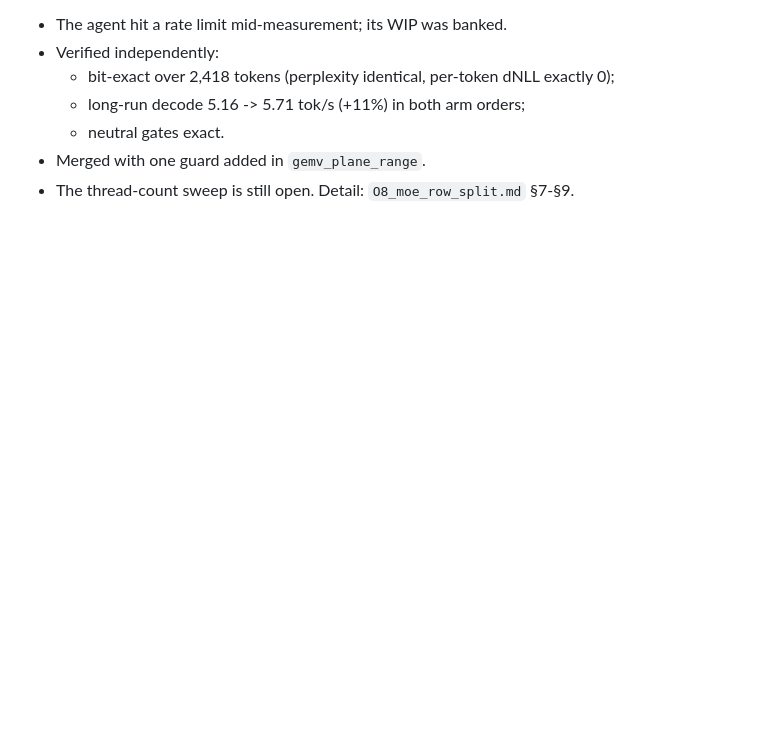
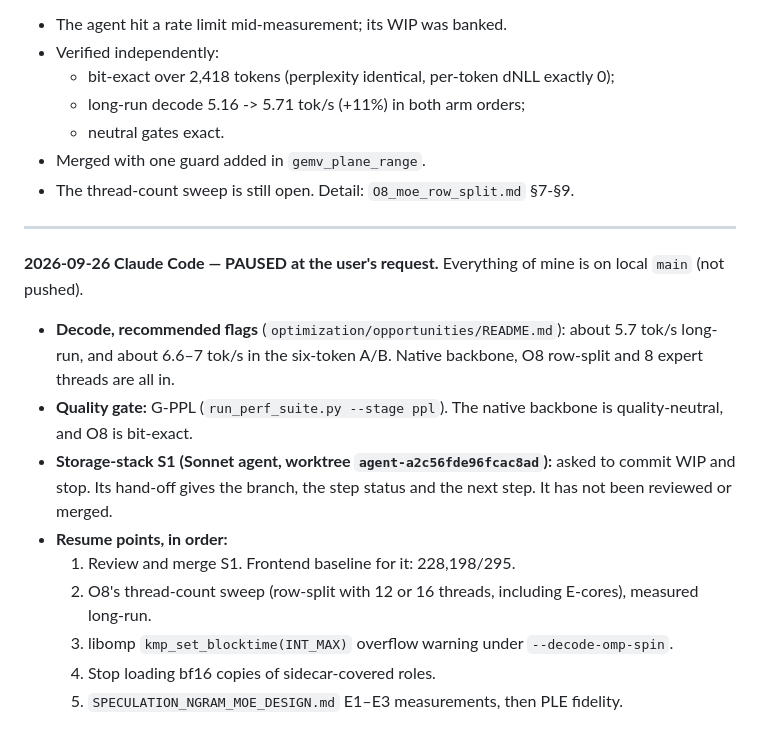
Before and after one commit to CraigHutchinson/Sub0Llm, a Markdown page: docs/ACTIVE_WORK_LOG.md, the part around the change. Rendered like a GitHub page; blank space fills up the shorter version.

Commit message:
active work log: pause point after O8 merge; S1 agent pausing
Co-Authored-By: Claude Opus 5.5 <noreply@anthropic.com>

```diff
--- a/docs/ACTIVE_WORK_LOG.md
+++ b/docs/ACTIVE_WORK_LOG.md
@@ -864,3 +864,20 @@ Neutral gates confirmed exact so far: `sub0_tests` 29,510,661/147 (fingerprints
   - neutral gates exact.
 - Merged with one guard added in `gemv_plane_range`.
 - The thread-count sweep is still open. Detail: `O8_moe_row_split.md` §7-§9.
+
+---
+
+**2026-09-26 Claude Code — PAUSED at the user's request.** Everything of mine is on local `main` (not pushed).
+
+- **Decode, recommended flags** (`optimization/opportunities/README.md`): about 5.7 tok/s long-run, and
+  about 6.6–7 tok/s in the six-token A/B. Native backbone, O8 row-split and 8 expert threads are all in.
+- **Quality gate:** G-PPL (`run_perf_suite.py --stage ppl`). The native backbone is quality-neutral, and O8
+  is bit-exact.
+- **Storage-stack S1 (Sonnet agent, worktree `agent-a2c56fde96fcac8ad`):** asked to commit WIP and stop.
+  Its hand-off gives the branch, the step status and the next step. It has not been reviewed or merged.
+- **Resume points, in order:**
+  1. Review and merge S1. Frontend baseline for it: 228,198/295.
+  2. O8's thread-count sweep (row-split with 12 or 16 threads, including E-cores), measured long-run.
+  3. libomp `kmp_set_blocktime(INT_MAX)` overflow warning under `--decode-omp-spin`.
+  4. Stop loading bf16 copies of sidecar-covered roles.
+  5. `SPECULATION_NGRAM_MOE_DESIGN.md` E1–E3 measurements, then PLE fidelity.
```
